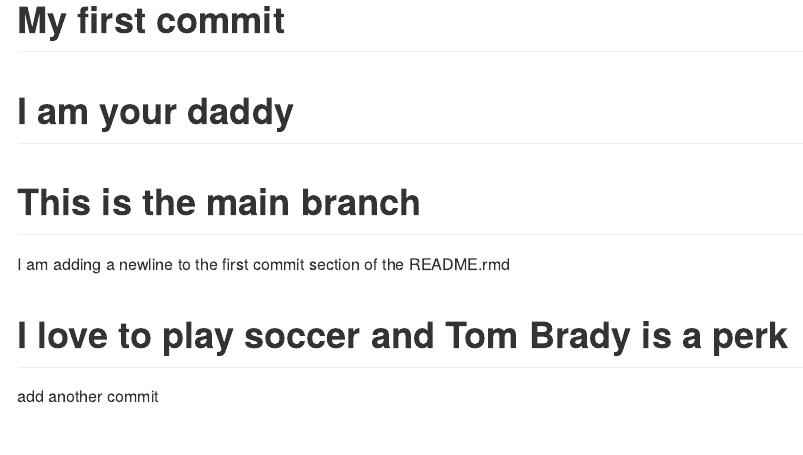
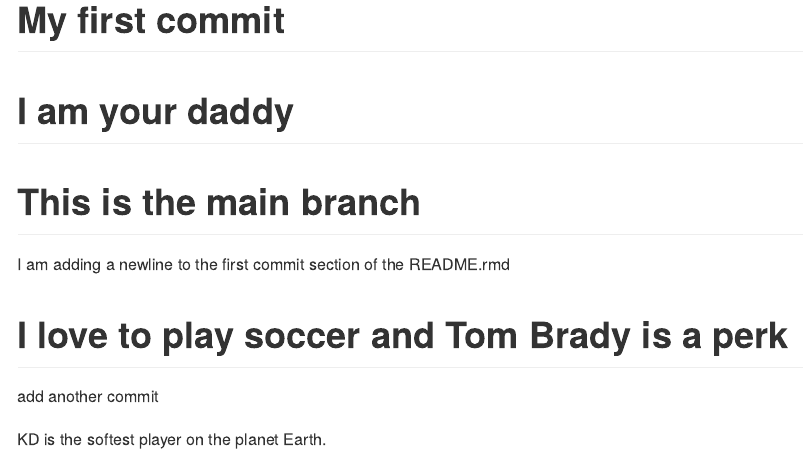
Before and after one commit to cliffwu9821/info550, an R Markdown document (README.rmd): the page in a window 1100 px wide, from 170 px down. Rendered offline with R 4.5, knitr and Pandoc, with nearby package versions.

Commit message:
KD is trash

```diff
--- a/README.rmd
+++ b/README.rmd
@@ -14,3 +14,6 @@
 # I love to play soccer and Tom Brady is a perk
 
 add another commit
+
+
+KD is the softest player on the planet Earth.
```
